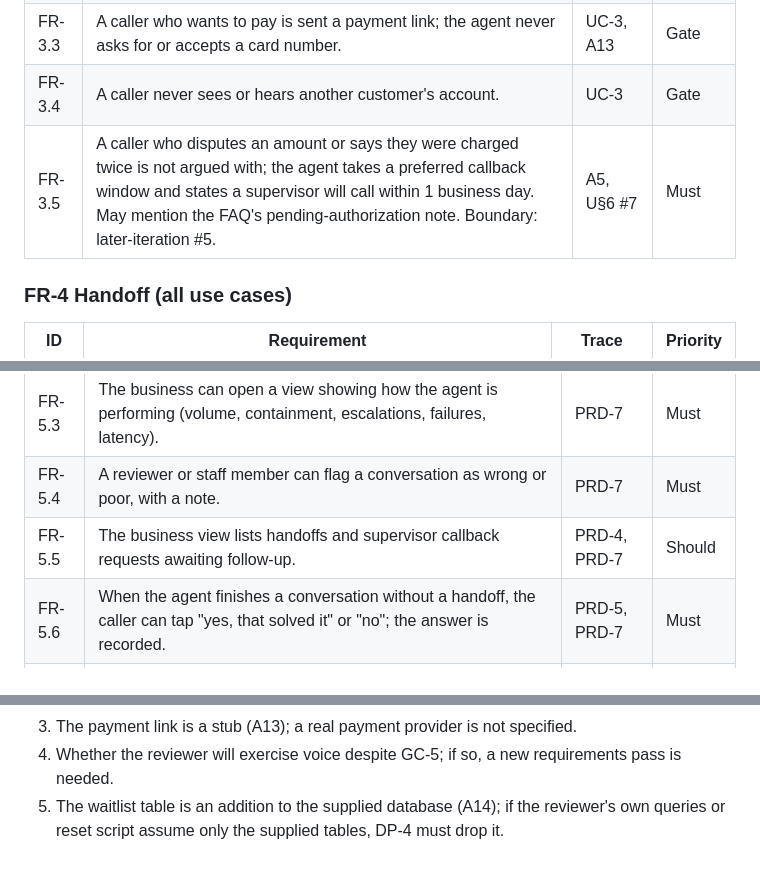
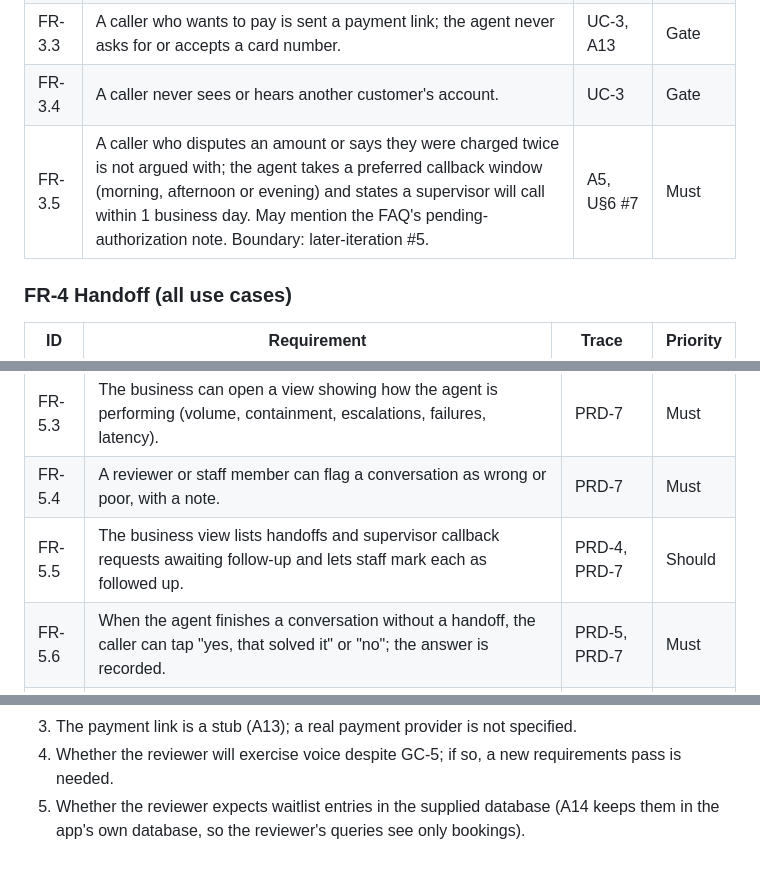
Before and after one commit to ThinkBuildMake/aea-fde-challenge, a Markdown page: docs/REQUIREMENTS.md, 3 parts joined by grey strips. Drawn GitHub-style.

```diff
--- a/docs/REQUIREMENTS.md
+++ b/docs/REQUIREMENTS.md
@@ -155,7 +155,7 @@ If a row below names a library, a component, or a way of meeting a threshold, it
 | FR-3.2 | A caller can ask what an invoice line is and gets it in plain words. | UC-3 | Should |
 | FR-3.3 | A caller who wants to pay is sent a payment link; the agent never asks for or accepts a card number. | UC-3, A13 | Gate |
 | FR-3.4 | A caller never sees or hears another customer's account. | UC-3 | Gate |
-| FR-3.5 | A caller who disputes an amount or says they were charged twice is not argued with; the agent takes a preferred callback window and states a supervisor will call within 1 business day. May mention the FAQ's pending-authorization note. Boundary: later-iteration #5. | A5, U§6 #7 | Must |
+| FR-3.5 | A caller who disputes an amount or says they were charged twice is not argued with; the agent takes a preferred callback window (morning, afternoon or evening) and states a supervisor will call within 1 business day. May mention the FAQ's pending-authorization note. Boundary: later-iteration #5. | A5, U§6 #7 | Must |
 
 ### FR-4 Handoff (all use cases)
 
@@ -175,7 +175,7 @@ If a row below names a library, a component, or a way of meeting a threshold, it
 | FR-5.2 | A reviewer can start a new conversation without reloading and without carrying over the previous caller's identity. | PRD-6 | Must |
 | FR-5.3 | The business can open a view showing how the agent is performing (volume, containment, escalations, failures, latency). | PRD-7 | Must |
 | FR-5.4 | A reviewer or staff member can flag a conversation as wrong or poor, with a note. | PRD-7 | Must |
-| FR-5.5 | The business view lists handoffs and supervisor callback requests awaiting follow-up. | PRD-4, PRD-7 | Should |
+| FR-5.5 | The business view lists handoffs and supervisor callback requests awaiting follow-up and lets staff mark each as followed up. | PRD-4, PRD-7 | Should |
 | FR-5.6 | When the agent finishes a conversation without a handoff, the caller can tap "yes, that solved it" or "no"; the answer is recorded. | PRD-5, PRD-7 | Must |
 | FR-5.7 | The business view lists waitlist entries with caller, visit type, zone, the window held and time waiting. | FR-1.15, PRD-7 | Should |
 
@@ -359,4 +361,4 @@ Every **[prop]** and **[tbd]** number. Status is *accepted*, *revised*, or *pend
 2. Which of 24 h (FAQ) or 48 h (2024 scheduling guide) cancellation notice applies is settled here by A4 (24 h); confirm no current document says otherwise.
 3. The payment link is a stub (A13); a real payment provider is not specified.
 4. Whether the reviewer will exercise voice despite GC-5; if so, a new requirements pass is needed.
-5. The waitlist table is an addition to the supplied database (A14); if the reviewer's own queries or reset script assume only the supplied tables, DP-4 must drop it.
+5. Whether the reviewer expects waitlist entries in the supplied database (A14 keeps them in the app's own database, so the reviewer's queries see only bookings).
```
Also changed, not shown: other parts of docs/REQUIREMENTS.md (+6 -4 lines), docs/HIGH_LEVEL_DESIGN.md (added, +261 -0 lines).
